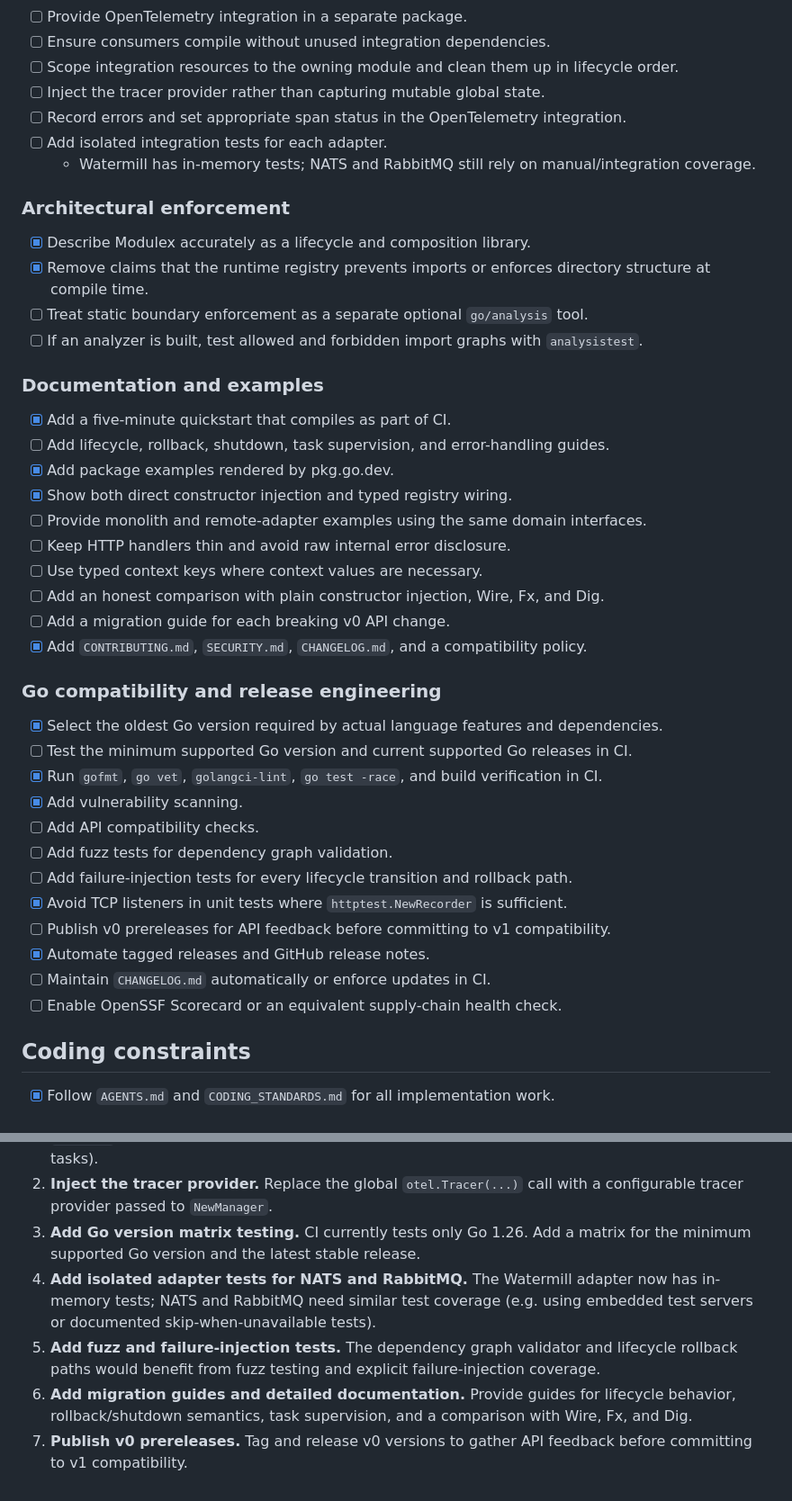
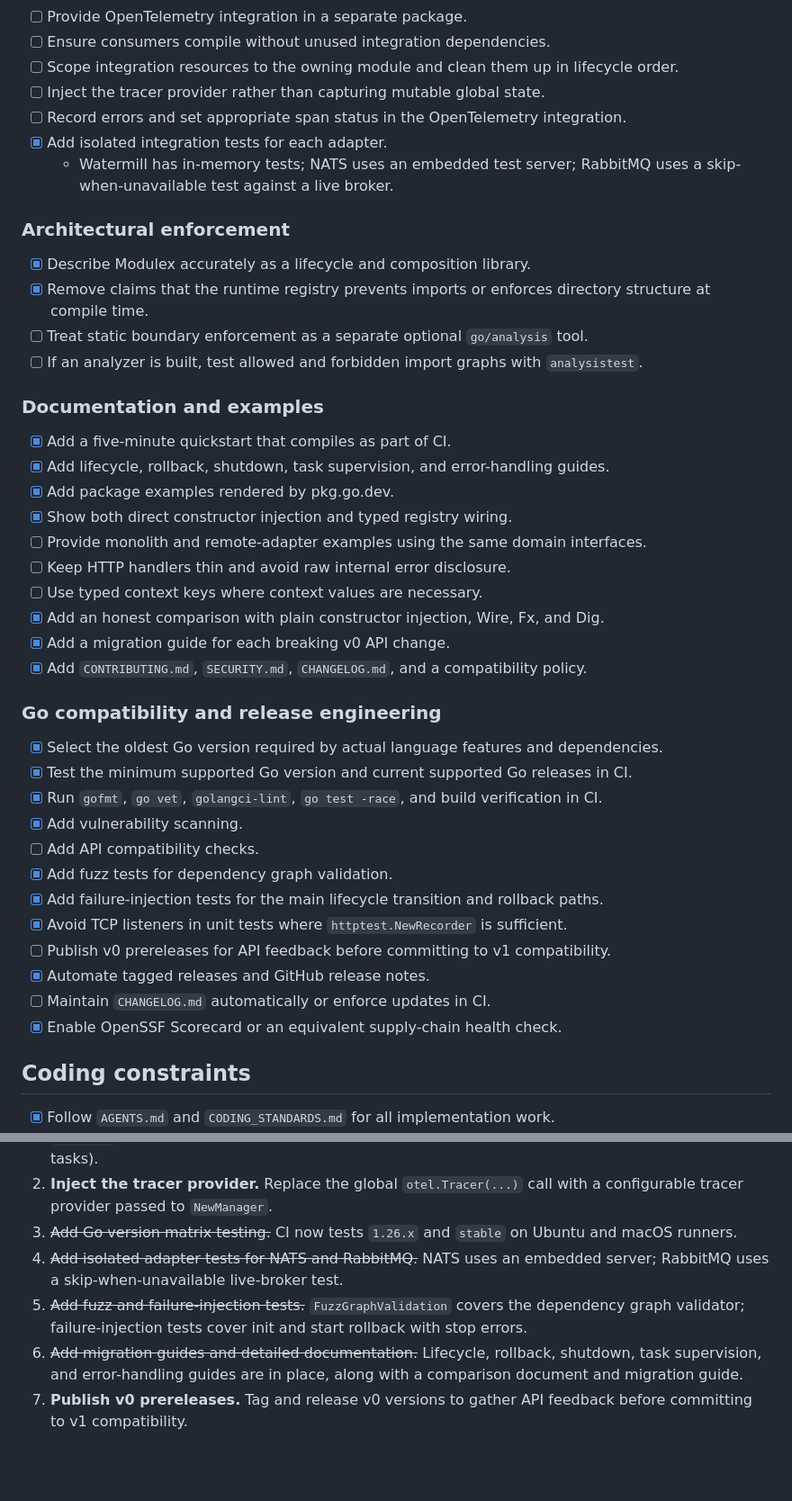
Before and after one commit to mediusfy/modulex, a Markdown page: docs/planning/library-readiness-checklist.md, 2 parts joined by grey strips. Shown at 90% size. Drawn GitHub-style; blank space fills up the shorter version.

Commit message:
docs: mark completed readiness checklist items (#39)

```diff
--- a/docs/planning/library-readiness-checklist.md
+++ b/docs/planning/library-readiness-checklist.md
@@ -68,8 +68,8 @@ not claim compile-time architectural enforcement that it does not provide.
 - [ ] Scope integration resources to the owning module and clean them up in lifecycle order.
 - [ ] Inject the tracer provider rather than capturing mutable global state.
 - [ ] Record errors and set appropriate span status in the OpenTelemetry integration.
-- [ ] Add isolated integration tests for each adapter.
-  - Watermill has in-memory tests; NATS and RabbitMQ still rely on manual/integration coverage.
+- [x] Add isolated integration tests for each adapter.
+  - Watermill has in-memory tests; NATS uses an embedded test server; RabbitMQ uses a skip-when-unavailable test against a live broker.
 
 ### Architectural enforcement
 
@@ -81,30 +81,30 @@ not claim compile-time architectural enforcement that it does not provide.
 ### Documentation and examples
 
 - [x] Add a five-minute quickstart that compiles as part of CI.
-- [ ] Add lifecycle, rollback, shutdown, task supervision, and error-handling guides.
+- [x] Add lifecycle, rollback, shutdown, task supervision, and error-handling guides.
 - [x] Add package examples rendered by pkg.go.dev.
 - [x] Show both direct constructor injection and typed registry wiring.
 - [ ] Provide monolith and remote-adapter examples using the same domain interfaces.
 - [ ] Keep HTTP handlers thin and avoid raw internal error disclosure.
 - [ ] Use typed context keys where context values are necessary.
-- [ ] Add an honest comparison with plain constructor injection, Wire, Fx, and Dig.
-- [ ] Add a migration guide for each breaking v0 API change.
+- [x] Add an honest comparison with plain constructor injection, Wire, Fx, and Dig.
+- [x] Add a migration guide for each breaking v0 API change.
 - [x] Add `CONTRIBUTING.md`, `SECURITY.md`, `CHANGELOG.md`, and a compatibility policy.
 
 ### Go compatibility and release engineering
 
 - [x] Select the oldest Go version required by actual language features and dependencies.
-- [ ] Test the minimum supported Go version and current supported Go releases in CI.
+- [x] Test the minimum supported Go version and current supported Go releases in CI.
 - [x] Run `gofmt`, `go vet`, `golangci-lint`, `go test -race`, and build verification in CI.
 - [x] Add vulnerability scanning.
 - [ ] Add API compatibility checks.
-- [ ] Add fuzz tests for dependency graph validation.
-- [ ] Add failure-injection tests for every lifecycle transition and rollback path.
+- [x] Add fuzz tests for dependency graph validation.
+- [x] Add failure-injection tests for the main lifecycle transition and rollback paths.
 - [x] Avoid TCP listeners in unit tests where `httptest.NewRecorder` is sufficient.
 - [ ] Publish v0 prereleases for API feedback before committing to v1 compatibility.
 - [x] Automate tagged releases and GitHub release notes.
 - [ ] Maintain `CHANGELOG.md` automatically or enforce updates in CI.
-- [ ] Enable OpenSSF Scorecard or an equivalent supply-chain health check.
+- [x] Enable OpenSSF Scorecard or an equivalent supply-chain health check.
 
 ## Coding constraints
 
@@ -176,16 +175,15 @@ v1 release:
    split into focused capabilities (routing, events, logging, tracing, tasks).
 2. **Inject the tracer provider.** Replace the global `otel.Tracer(...)` call
    with a configurable tracer provider passed to `NewManager`.
-3. **Add Go version matrix testing.** CI currently tests only Go 1.26. Add a
-   matrix for the minimum supported Go version and the latest stable release.
-4. **Add isolated adapter tests for NATS and RabbitMQ.** The Watermill adapter
-   now has in-memory tests; NATS and RabbitMQ need similar test coverage (e.g.
-   using embedded test servers or documented skip-when-unavailable tests).
-5. **Add fuzz and failure-injection tests.** The dependency graph validator and
-   lifecycle rollback paths would benefit from fuzz testing and explicit
-   failure-injection coverage.
-6. **Add migration guides and detailed documentation.** Provide guides for
-   lifecycle behavior, rollback/shutdown semantics, task supervision, and a
-   comparison with Wire, Fx, and Dig.
+3. ~~Add Go version matrix testing.~~ CI now tests `1.26.x` and `stable` on
+   Ubuntu and macOS runners.
+4. ~~Add isolated adapter tests for NATS and RabbitMQ.~~ NATS uses an embedded
+   server; RabbitMQ uses a skip-when-unavailable live-broker test.
+5. ~~Add fuzz and failure-injection tests.~~ `FuzzGraphValidation` covers the
+   dependency graph validator; failure-injection tests cover init and start
+   rollback with stop errors.
+6. ~~Add migration guides and detailed documentation.~~ Lifecycle, rollback,
+   shutdown, task supervision, and error-handling guides are in place, along
+   with a comparison document and migration guide.
 7. **Publish v0 prereleases.** Tag and release v0 versions to gather API
    feedback before committing to v1 compatibility.
```
Also changed, not shown: other parts of docs/planning/library-readiness-checklist.md (+4 -5 lines).
